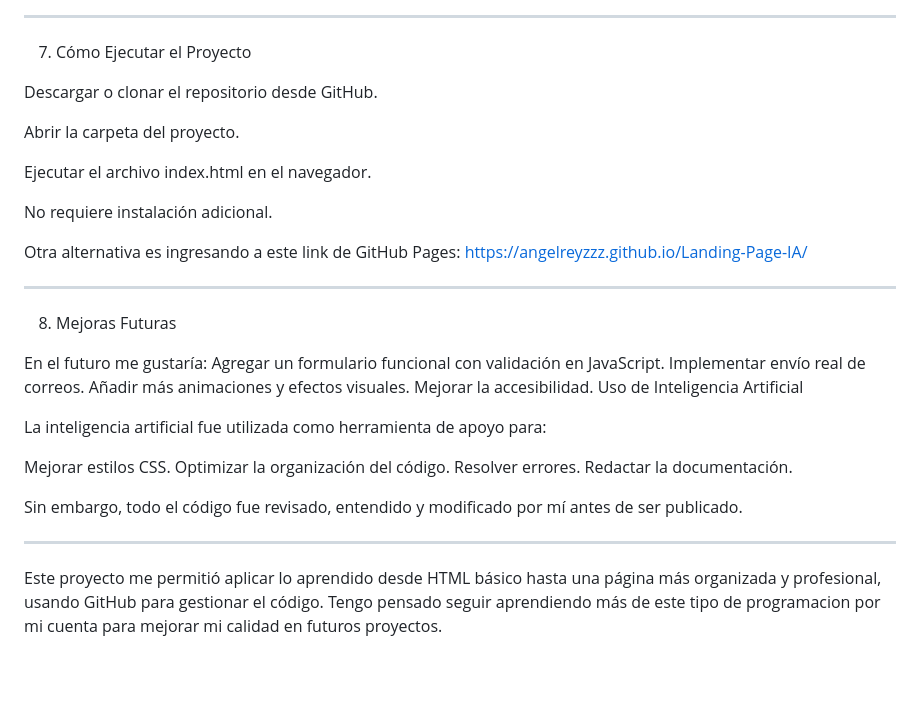
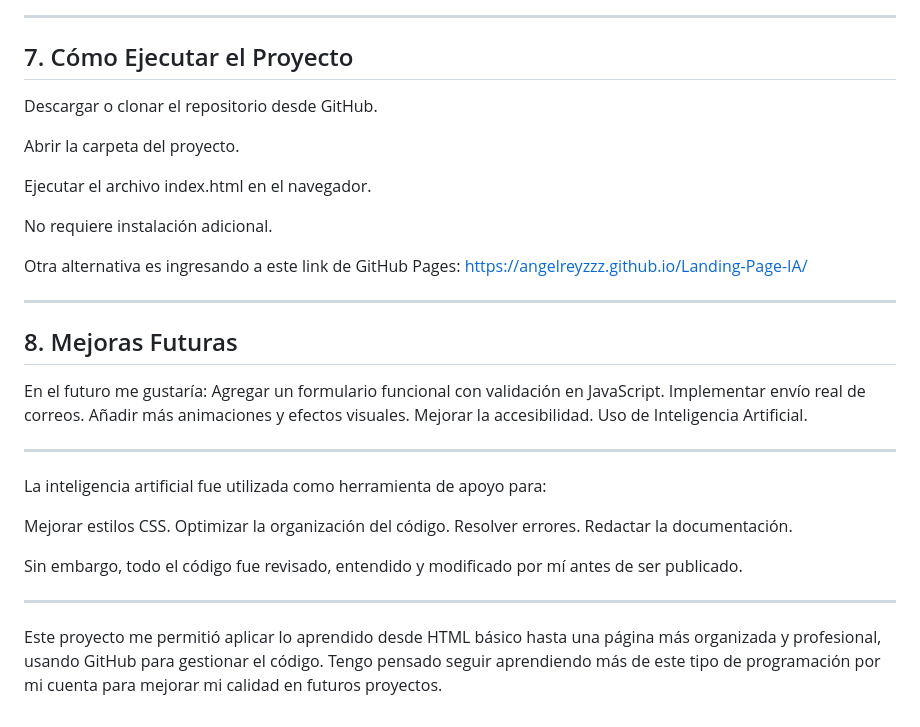
Before and after one commit to AngelReyZzz/Landing-Page-IA, a Markdown page: README.md, the part around one of its changes. Drawn GitHub-style; blank space fills up the shorter version.

Commit message:
Update README.md for improved formatting and content

```diff
--- a/README.md
+++ b/README.md
@@ -92,7 +92,7 @@ Animación de entrada al cargar la página.
 
 ------------------------------------------------
 
-7. Cómo Ejecutar el Proyecto
+## 7. Cómo Ejecutar el Proyecto
 
 Descargar o clonar el repositorio desde GitHub.
 
@@ -106,14 +106,16 @@ Otra alternativa es ingresando a este link de GitHub Pages: https://angelreyzzz.
 
 ------------------------------------------------------
 
-8. Mejoras Futuras
+## 8. Mejoras Futuras
 
 En el futuro me gustaría:
 Agregar un formulario funcional con validación en JavaScript.
 Implementar envío real de correos.
 Añadir más animaciones y efectos visuales.
 Mejorar la accesibilidad.
-Uso de Inteligencia Artificial
+Uso de Inteligencia Artificial.
+
+---------------------------------------------
 
 La inteligencia artificial fue utilizada como herramienta de apoyo para:
 
@@ -126,4 +128,4 @@ Sin embargo, todo el código fue revisado, entendido y modificado por mí antes
 
 --------------------------------------
 
-Este proyecto me permitió aplicar lo aprendido desde HTML básico hasta una página más organizada y profesional, usando GitHub para gestionar el código. Tengo pensado seguir aprendiendo más de este tipo de programacion por mi cuenta para mejorar mi calidad en futuros proyectos.
+Este proyecto me permitió aplicar lo aprendido desde HTML básico hasta una página más organizada y profesional, usando GitHub para gestionar el código. Tengo pensado seguir aprendiendo más de este tipo de programación por mi cuenta para mejorar mi calidad en futuros proyectos.
```
Also changed, not shown: other parts of README.md (+7 -7 lines).
